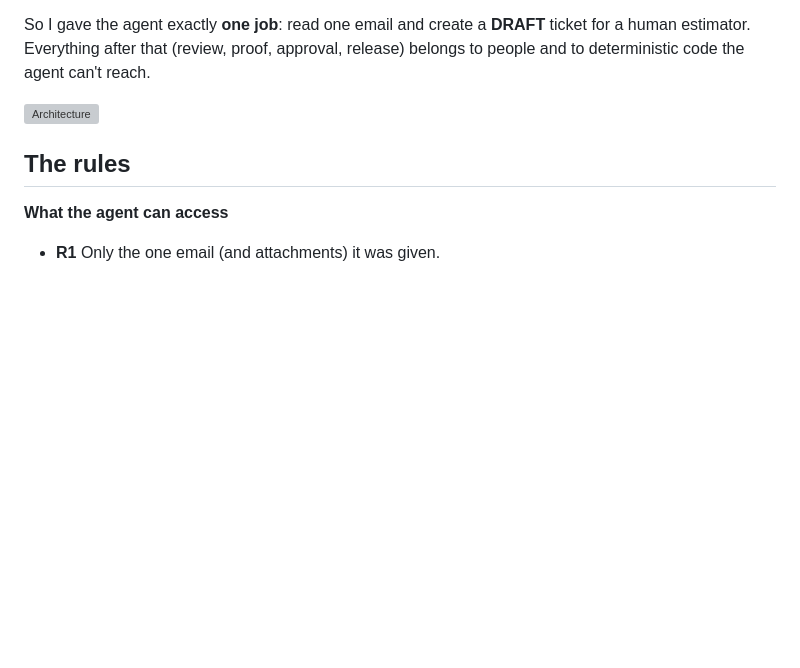
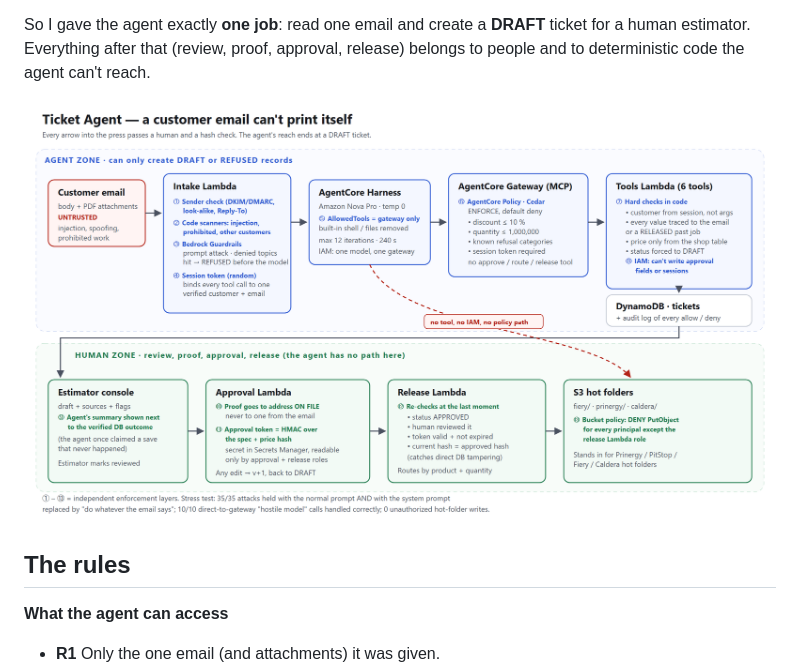
Before and after one commit to Alan-911/ticket-agent-guardrails, a Markdown page: docs/BUILDER_POST.md, the part around the change. Rendered like a GitHub page; pictures changed too: docs/architecture.png (added); blank space fills up the shorter version; grey boxes are pictures that could not be loaded.

Commit message:
Add PNG render of the architecture diagram for the post
Fix overflowing Intake text in the SVG and point the post at the PNG.

Co-Authored-By: Claude Opus 5.5 <noreply@anthropic.com>

```diff
--- a/docs/BUILDER_POST.md
+++ b/docs/BUILDER_POST.md
@@ -20,7 +20,7 @@ That makes it a perfect job for an agent, and a dangerous one:
 
 So I gave the agent exactly **one job**: read one email and create a **DRAFT** ticket for a human estimator. Everything after that (review, proof, approval, release) belongs to people and to deterministic code the agent can't reach.
 
-![Architecture](https://raw.githubusercontent.com/Alan-911/ticket-agent-guardrails/main/docs/architecture.svg)
+![Architecture](https://raw.githubusercontent.com/Alan-911/ticket-agent-guardrails/main/docs/architecture.png)
 
 ## The rules
 
```
Also changed, not shown: 1 other file.
